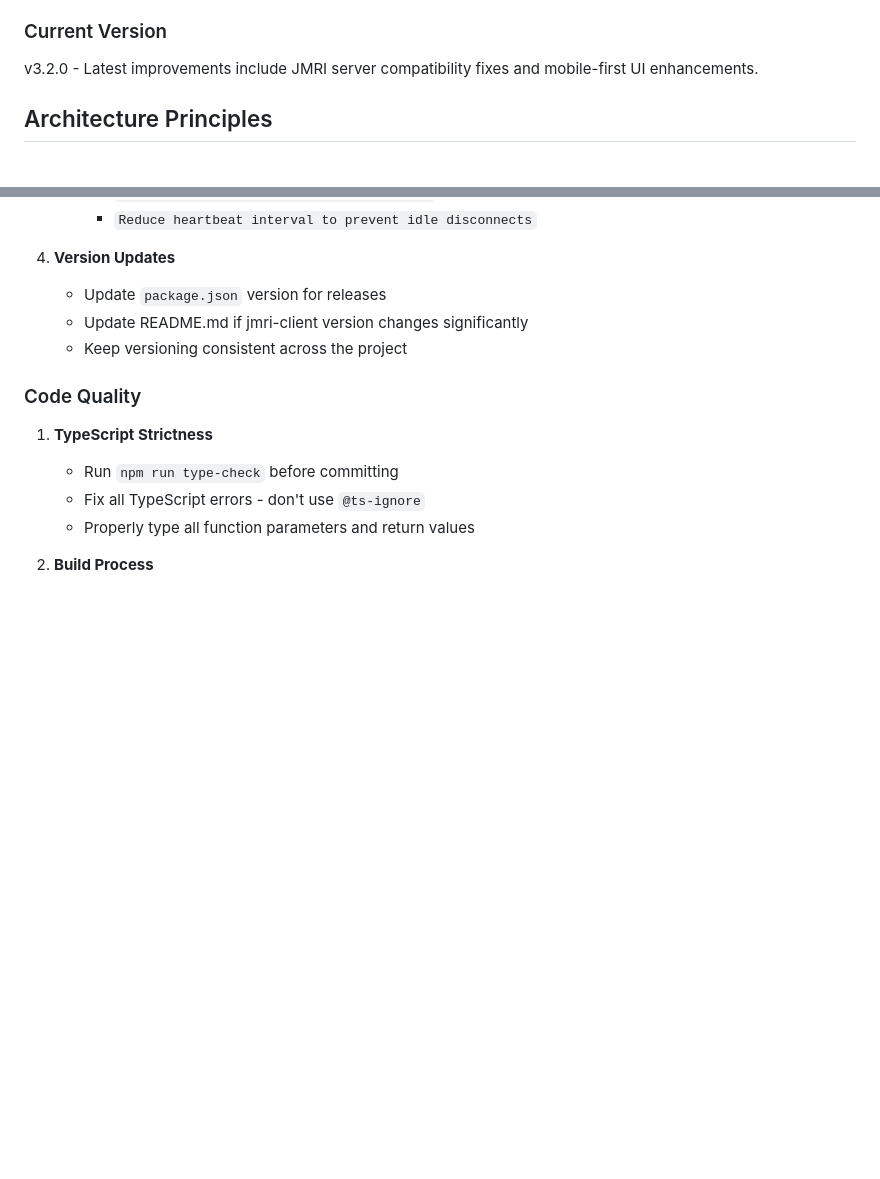
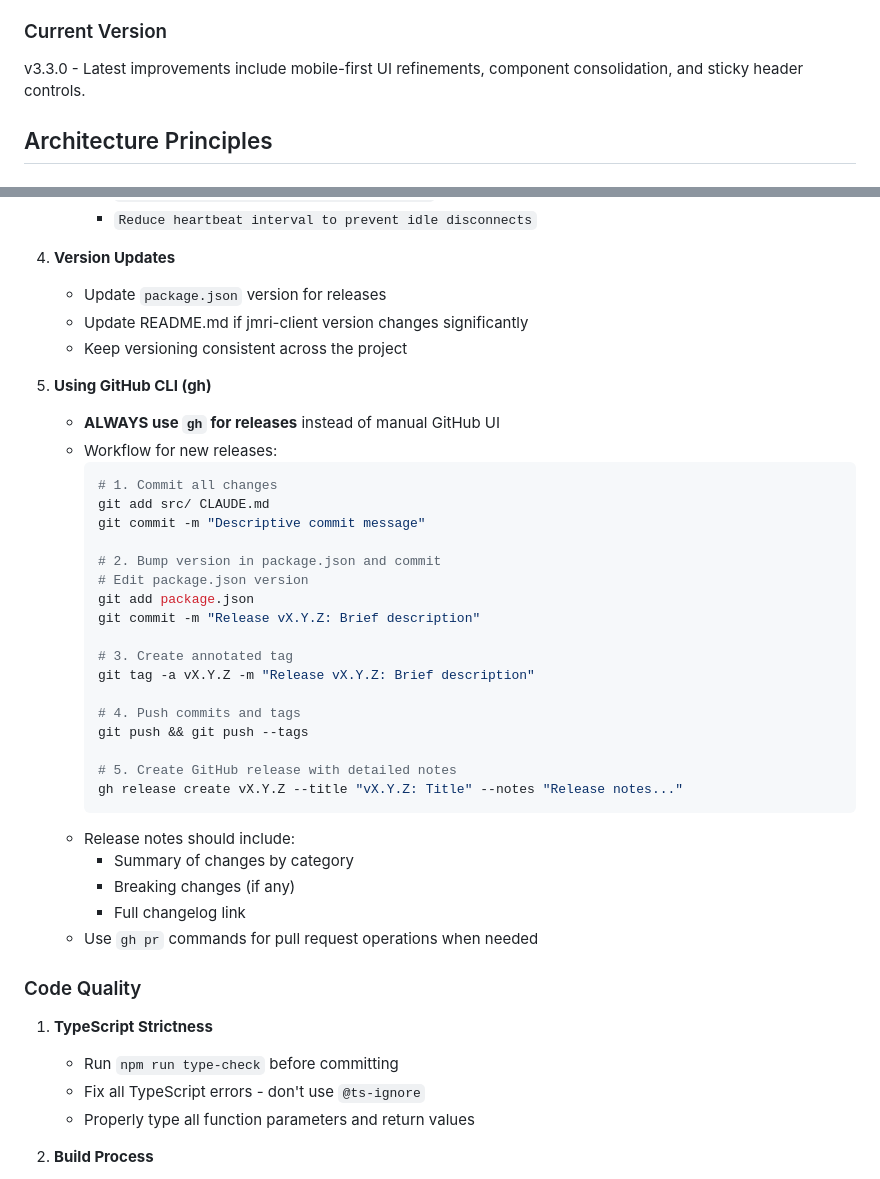
Before and after one commit to yamanote1138/io-thechad-trains, a Markdown page: CLAUDE.md, 2 parts joined by grey strips. GitHub-like rendering; blank space fills up the shorter version.

Commit message:
Update CLAUDE.md with gh CLI workflow and v3.3.0 info

````diff
--- a/CLAUDE.md
+++ b/CLAUDE.md
@@ -14,7 +14,7 @@ This file contains project conventions, architecture decisions, and development
 - **Node.js 20+** required
 
 ### Current Version
-v3.2.0 - Latest improvements include JMRI server compatibility fixes and mobile-first UI enhancements.
+v3.3.0 - Latest improvements include mobile-first UI refinements, component consolidation, and sticky header controls.
 
 ## Architecture Principles
 
@@ -183,6 +183,34 @@ v3.2.0 - Latest improvements include JMRI server compatibility fixes and mobile-
    - Update README.md if jmri-client version changes significantly
    - Keep versioning consistent across the project
 
+5. **Using GitHub CLI (gh)**
+   - **ALWAYS use `gh` for releases** instead of manual GitHub UI
+   - Workflow for new releases:
+     ```bash
+     # 1. Commit all changes
+     git add src/ CLAUDE.md
+     git commit -m "Descriptive commit message"
+
+     # 2. Bump version in package.json and commit
+     # Edit package.json version
+     git add package.json
+     git commit -m "Release vX.Y.Z: Brief description"
+
+     # 3. Create annotated tag
+     git tag -a vX.Y.Z -m "Release vX.Y.Z: Brief description"
+
+     # 4. Push commits and tags
+     git push && git push --tags
+
+     # 5. Create GitHub release with detailed notes
+     gh release create vX.Y.Z --title "vX.Y.Z: Title" --notes "Release notes..."
+     ```
+   - Release notes should include:
+     - Summary of changes by category
+     - Breaking changes (if any)
+     - Full changelog link
+   - Use `gh pr` commands for pull request operations when needed
+
 ### Code Quality
 
 1. **TypeScript Strictness**
````
